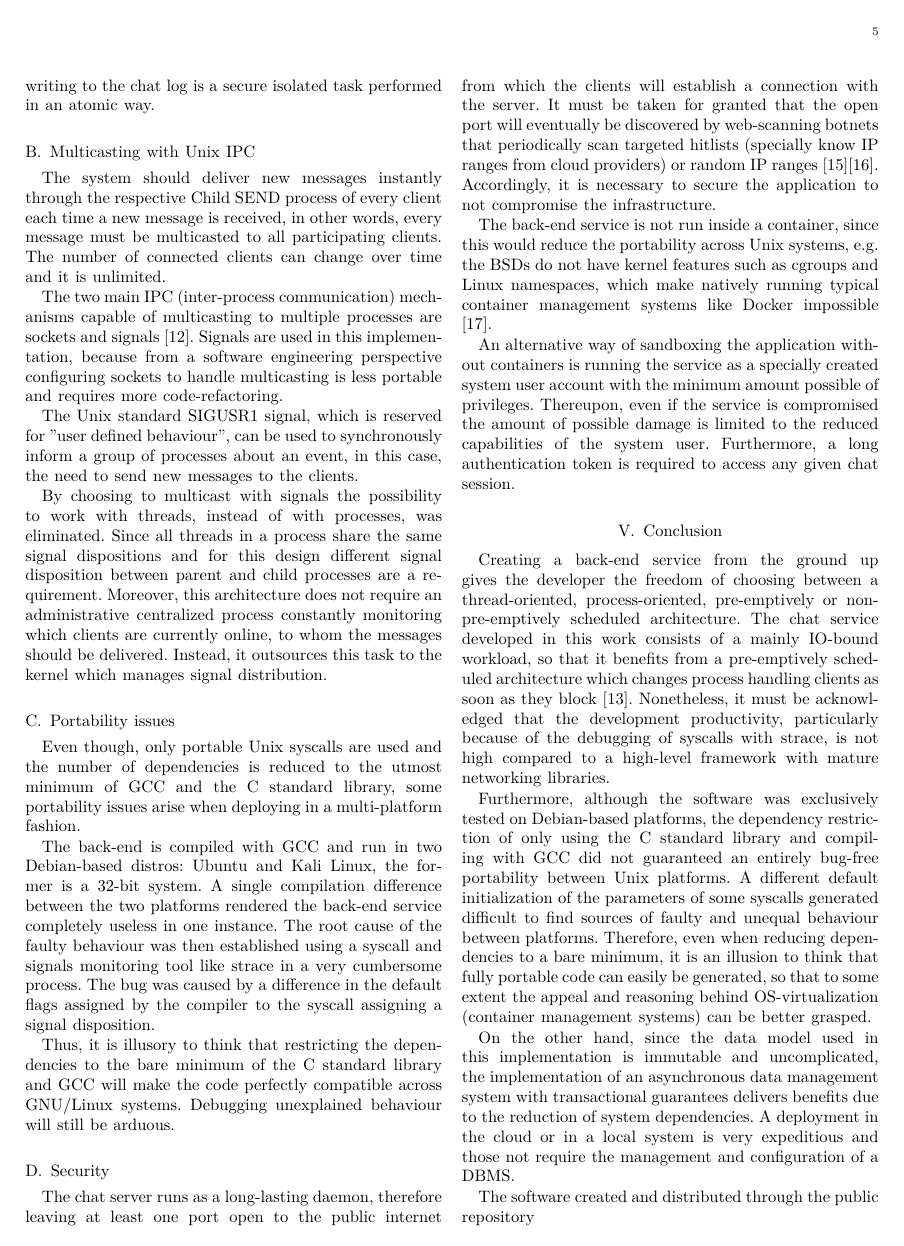
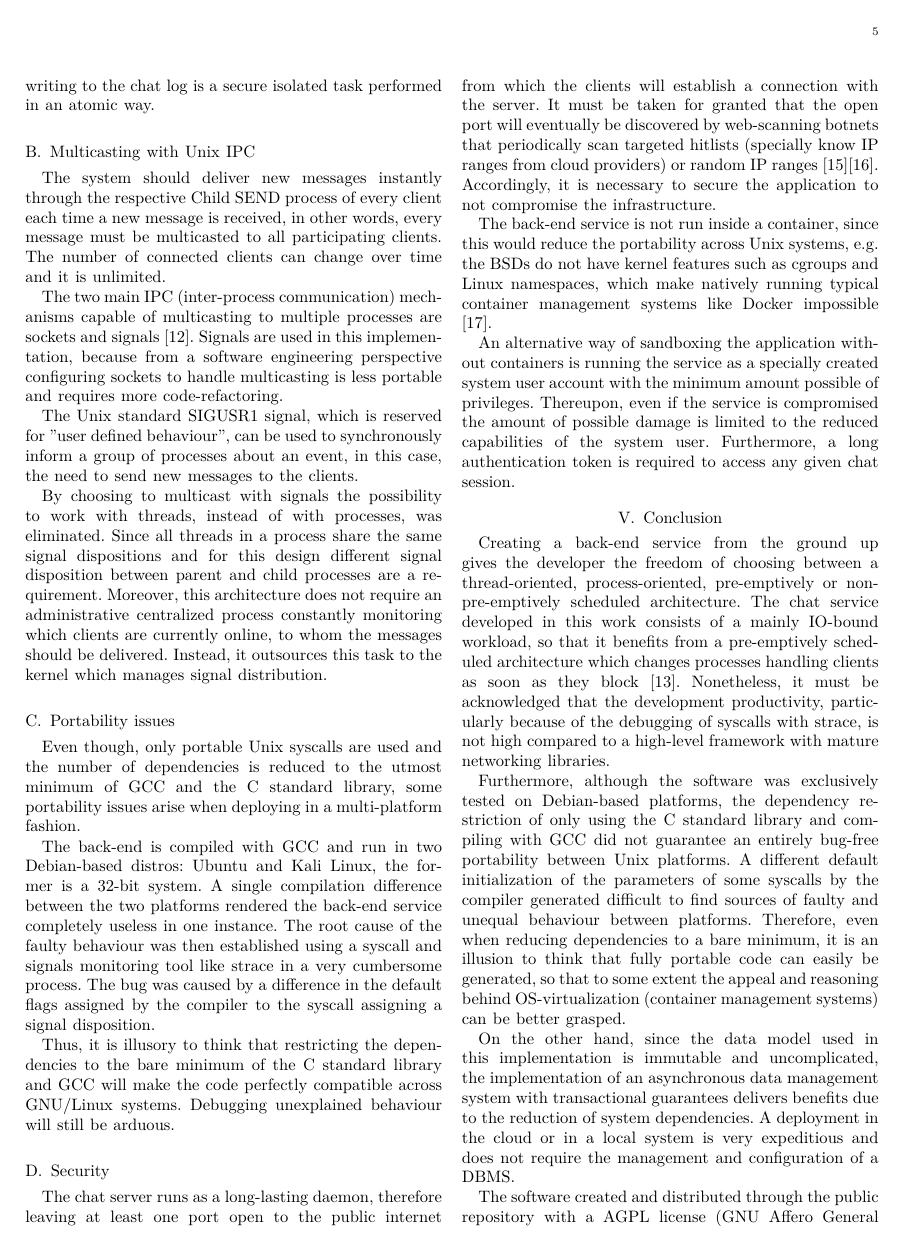
Before and after one commit to erodrigufer/papayaChat, a LaTeX paper (documentation/paper.tex, which reads documentation/chapters/conclusion.tex): page 5 of 6. Compiled offline with XeLaTeX.

Commit message:
finish conclusion

```diff
--- a/documentation/chapters/conclusion.tex
+++ b/documentation/chapters/conclusion.tex
@@ -1,8 +1,8 @@
 \section{Conclusion}
-Creating a back-end service from the ground up gives the developer the freedom of choosing between a thread-oriented, process-oriented, pre-emptively or non-pre-emptively scheduled architecture. The chat service developed in this work consists of a mainly IO-bound workload, so that it benefits from a pre-emptively scheduled architecture which changes process handling clients as soon as they block \cite{Kennedy2018}. Nonetheless, it must be acknowledged that the development productivity, particularly because of the debugging of syscalls with strace, is not high compared to a high-level framework with mature networking libraries.
+Creating a back-end service from the ground up gives the developer the freedom of choosing between a thread-oriented, process-oriented, pre-emptively or non-pre-emptively scheduled architecture. The chat service developed in this work consists of a mainly IO-bound workload, so that it benefits from a pre-emptively scheduled architecture which changes processes handling clients as soon as they block \cite{Kennedy2018}. Nonetheless, it must be acknowledged that the development productivity, particularly because of the debugging of syscalls with strace, is not high compared to a high-level framework with mature networking libraries.
 
-Furthermore, although the software was exclusively tested on Debian-based platforms, the dependency restriction of only using the C standard library and compiling with GCC did not guaranteed an entirely bug-free portability between Unix platforms. A different default initialization of the parameters of some syscalls generated difficult to find sources of faulty and unequal behaviour between platforms. Therefore, even when reducing dependencies to a bare minimum, it is an illusion to think that fully portable code can easily be generated, so that to some extent the appeal and reasoning behind OS-virtualization (container management systems) can be better grasped.
+Furthermore, although the software was exclusively tested on Debian-based platforms, the dependency restriction of only using the C standard library and compiling with GCC did not guarantee an entirely bug-free portability between Unix platforms. A different default initialization of the parameters of some syscalls by the compiler generated difficult to find sources of faulty and unequal behaviour between platforms. Therefore, even when reducing dependencies to a bare minimum, it is an illusion to think that fully portable code can easily be generated, so that to some extent the appeal and reasoning behind OS-virtualization (container management systems) can be better grasped.
 
-On the other hand, since the data model used in this implementation is immutable and uncomplicated, the implementation of an asynchronous data management system with transactional guarantees delivers benefits due to the reduction of system dependencies. A deployment in the cloud or in a local system is very expeditious and those not require the management and configuration of a DBMS.
+On the other hand, since the data model used in this implementation is immutable and uncomplicated, the implementation of an asynchronous data management system with transactional guarantees delivers benefits due to the reduction of system dependencies. A deployment in the cloud or in a local system is very expeditious and does not require the management and configuration of a DBMS.
 
-The software created and distributed through the public repository
+The software created and distributed through the public repository with a AGPL license (GNU Affero General Public License) delivers a functional command-line chat application that gives the user the possibility to self-host its chat service and regain full control over the management of its instant messaging data and meta-data. The permissive open source license of the project allows further collaboration in order to improve the application in regards such as end to end encryption, UX and further tests in more platforms among others.
```
Also changed, not shown: documentation/paper.pdf.
